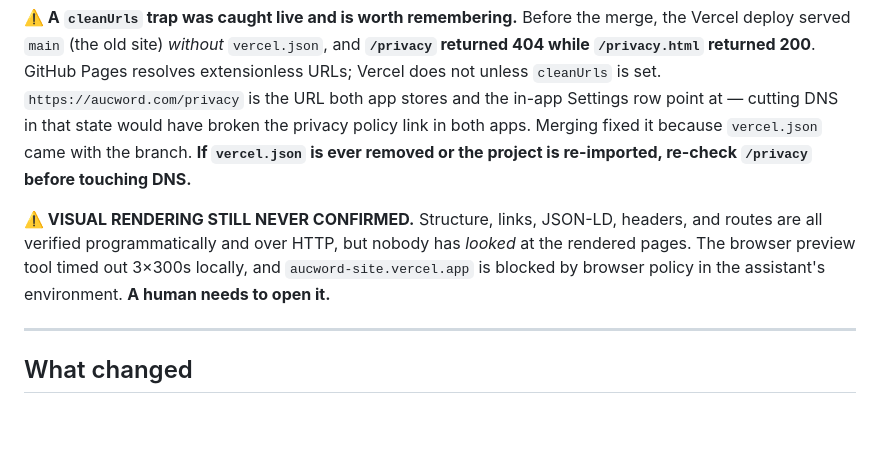
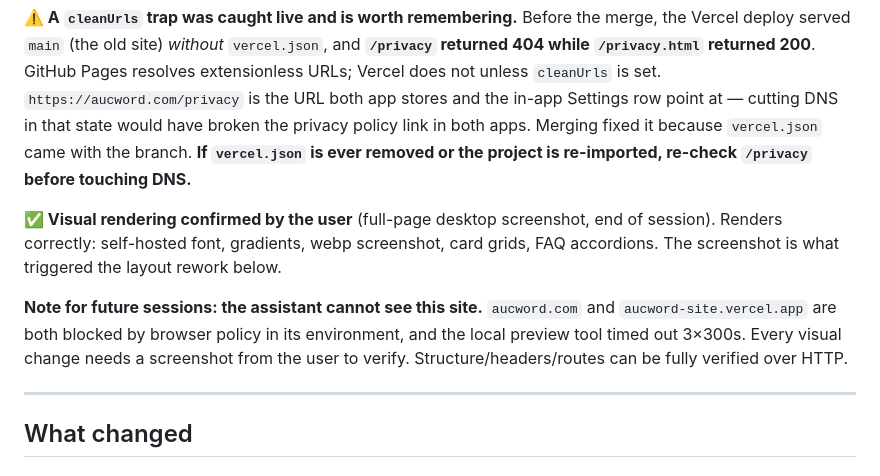
Before and after one commit to scottierippen/aucword-site, a Markdown page: SESSION_LOG.md, the part around one of its changes. Drawn GitHub-style; blank space fills up the shorter version.

```diff
--- a/SESSION_LOG.md
+++ b/SESSION_LOG.md
@@ -24,7 +25,9 @@ Implemented from `~/Downloads/aucword-seo-plan.md` (§2 items, email-capture for
 
 **⚠️ A `cleanUrls` trap was caught live and is worth remembering.** Before the merge, the Vercel deploy served `main` (the old site) *without* `vercel.json`, and **`/privacy` returned 404 while `/privacy.html` returned 200**. GitHub Pages resolves extensionless URLs; Vercel does not unless `cleanUrls` is set. `https://aucword.com/privacy` is the URL both app stores and the in-app Settings row point at — cutting DNS in that state would have broken the privacy policy link in both apps. Merging fixed it because `vercel.json` came with the branch. **If `vercel.json` is ever removed or the project is re-imported, re-check `/privacy` before touching DNS.**
 
-**⚠️ VISUAL RENDERING STILL NEVER CONFIRMED.** Structure, links, JSON-LD, headers, and routes are all verified programmatically and over HTTP, but nobody has *looked* at the rendered pages. The browser preview tool timed out 3×300s locally, and `aucword-site.vercel.app` is blocked by browser policy in the assistant's environment. **A human needs to open it.**
+**✅ Visual rendering confirmed by the user** (full-page desktop screenshot, end of session). Renders correctly: self-hosted font, gradients, webp screenshot, card grids, FAQ accordions. The screenshot is what triggered the layout rework below.
+
+**Note for future sessions: the assistant cannot see this site.** `aucword.com` and `aucword-site.vercel.app` are both blocked by browser policy in its environment, and the local preview tool timed out 3×300s. Every visual change needs a screenshot from the user to verify. Structure/headers/routes can be fully verified over HTTP.
 
 ---
 
```
Also changed, not shown: other parts of SESSION_LOG.md (+42 -11 lines).
